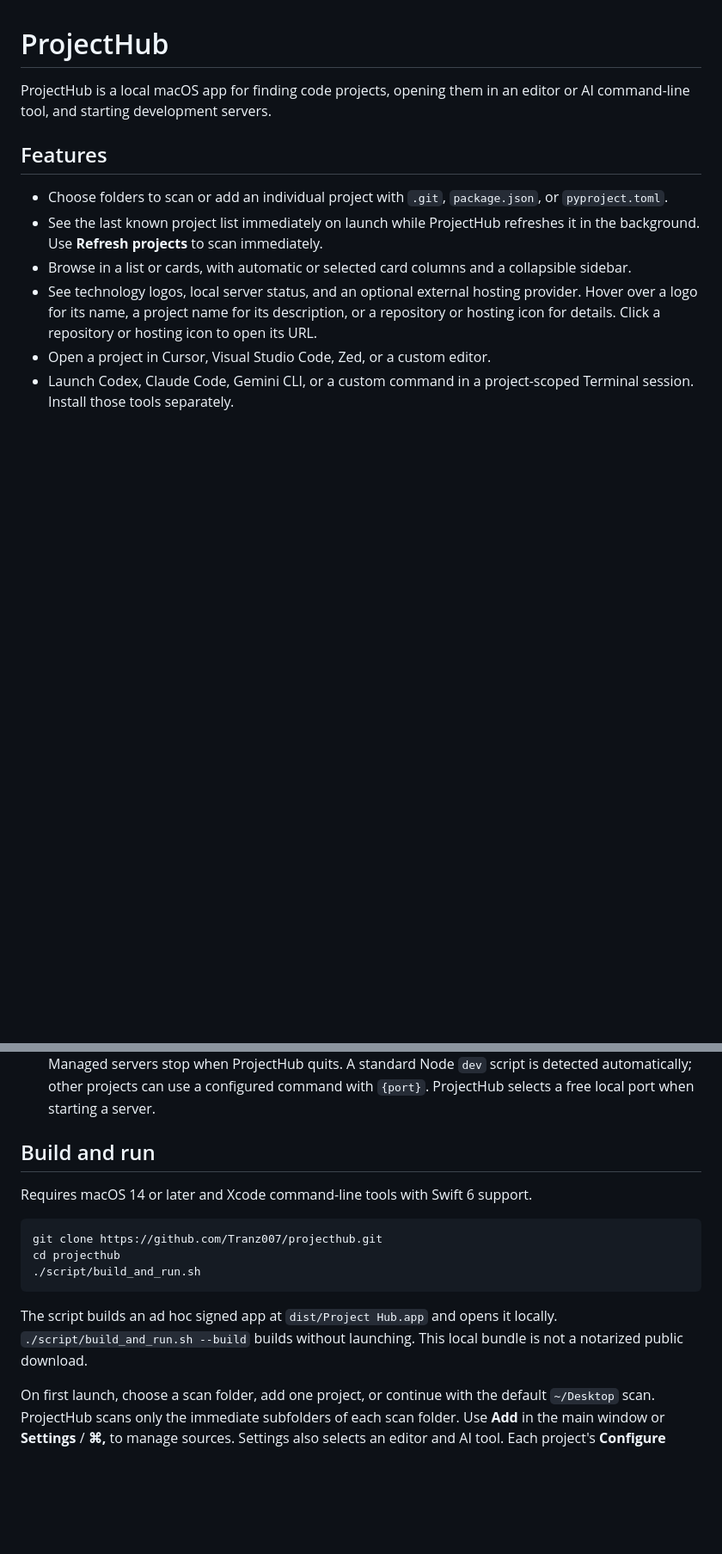
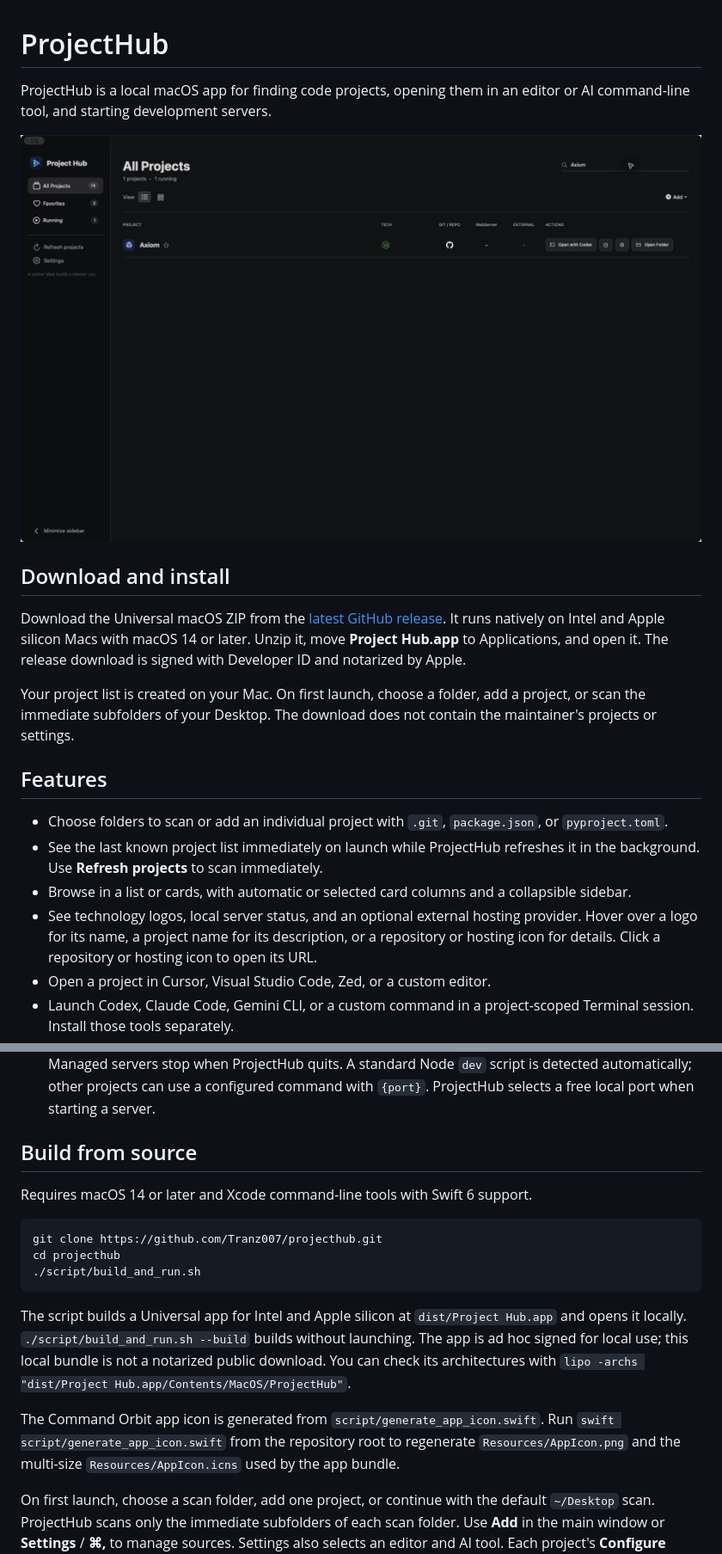
Before and after one commit to Tranz007/projecthub, a Markdown page: README.md, 2 parts joined by grey strips. Shown at 86% size. Rendered like a GitHub page; pictures changed too: docs/images/project-hub-list.png (added); blank space fills up the shorter version.

Commit message:
Prepare Universal Project Hub release

````diff
--- a/README.md
+++ b/README.md
@@ -1,6 +1,14 @@
 # ProjectHub
 
 ProjectHub is a local macOS app for finding code projects, opening them in an editor or AI command-line tool, and starting development servers.
+
+![Project Hub showing a public example project](docs/images/project-hub-list.png)
+
+## Download and install
+
+Download the Universal macOS ZIP from the [latest GitHub release](https://github.com/Tranz007/projecthub/releases/latest). It runs natively on Intel and Apple silicon Macs with macOS 14 or later. Unzip it, move **Project Hub.app** to Applications, and open it. The release download is signed with Developer ID and notarized by Apple.
+
+Your project list is created on your Mac. On first launch, choose a folder, add a project, or scan the immediate subfolders of your Desktop. The download does not contain the maintainer's projects or settings.
 
 ## Features
 
@@ -12,7 +20,7 @@ ProjectHub is a local macOS app for finding code projects, opening them in an ed
 - Launch Codex, Claude Code, Gemini CLI, or a custom command in a project-scoped Terminal session. Install those tools separately.
 - Start or stop a development server from a list row or card. The server indicator shows stopped, starting, running, warning, or unexpected exit, with details on hover; select the running indicator to open the site in your default browser. List row server actions also provide the local site and logs. Managed servers stop when ProjectHub quits. A standard Node `dev` script is detected automatically; other projects can use a configured command with `{port}`. ProjectHub selects a free local port when starting a server.
 
-## Build and run
+## Build from source
 
 Requires macOS 14 or later and Xcode command-line tools with Swift 6 support.
 
@@ -22,7 +30,9 @@ cd projecthub
 ./script/build_and_run.sh
 ```
 
-The script builds an ad hoc signed app at `dist/Project Hub.app` and opens it locally. `./script/build_and_run.sh --build` builds without launching. This local bundle is not a notarized public download.
+The script builds a Universal app for Intel and Apple silicon at `dist/Project Hub.app` and opens it locally. `./script/build_and_run.sh --build` builds without launching. The app is ad hoc signed for local use; this local bundle is not a notarized public download. You can check its architectures with `lipo -archs "dist/Project Hub.app/Contents/MacOS/ProjectHub"`.
+
+The Command Orbit app icon is generated from `script/generate_app_icon.swift`. Run `swift script/generate_app_icon.swift` from the repository root to regenerate `Resources/AppIcon.png` and the multi-size `Resources/AppIcon.icns` used by the app bundle.
 
 On first launch, choose a scan folder, add one project, or continue with the default `~/Desktop` scan. ProjectHub scans only the immediate subfolders of each scan folder. Use **Add** in the main window or **Settings** / **⌘,** to manage sources. Settings also selects an editor and AI tool. Each project's **Configure** control stores its command, external hosting provider and site URL, and favorite state. External hosting details are set by the user; ProjectHub does not query deployment status.
 
````
Also changed, not shown: Resources/AppIcon.png (added), 6 other files.
